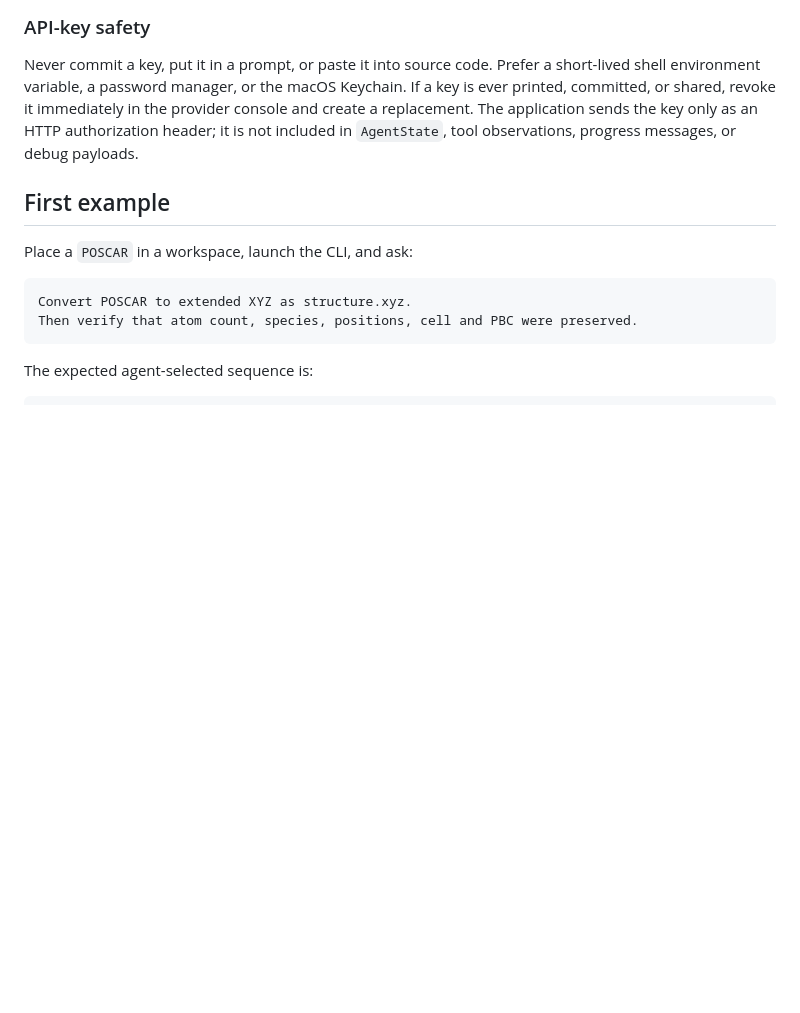
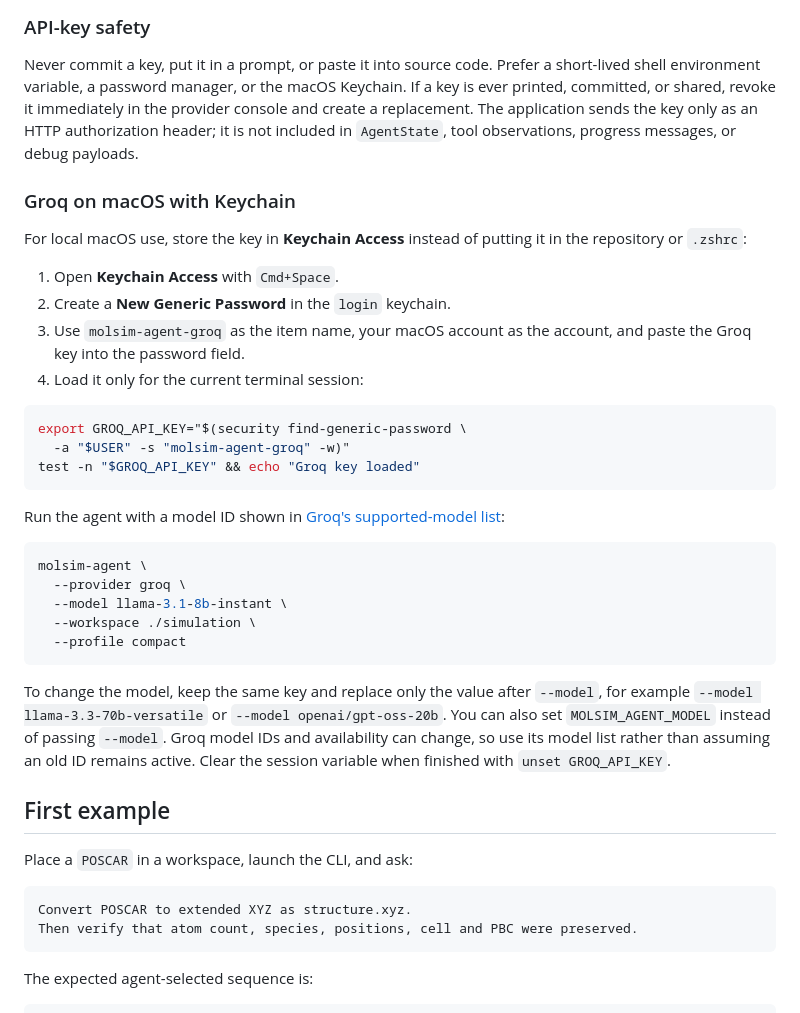
Before and after one commit to SamDFr/molconvert, a Markdown page: README.md, the part around the change. Drawn GitHub-style; blank space fills up the shorter version.

Commit message:
document Groq Keychain and model selection

````diff
--- a/README.md
+++ b/README.md
@@ -250,6 +250,39 @@ printed, committed, or shared, revoke it immediately in the provider console and
 replacement. The application sends the key only as an HTTP authorization header; it is
 not included in `AgentState`, tool observations, progress messages, or debug payloads.
 
+### Groq on macOS with Keychain
+
+For local macOS use, store the key in **Keychain Access** instead of putting it in the
+repository or `.zshrc`:
+
+1. Open **Keychain Access** with `Cmd+Space`.
+2. Create a **New Generic Password** in the `login` keychain.
+3. Use `molsim-agent-groq` as the item name, your macOS account as the account, and paste
+   the Groq key into the password field.
+4. Load it only for the current terminal session:
+
+```bash
+export GROQ_API_KEY="$(security find-generic-password \
+  -a "$USER" -s "molsim-agent-groq" -w)"
+test -n "$GROQ_API_KEY" && echo "Groq key loaded"
+```
+
+Run the agent with a model ID shown in [Groq's supported-model list](https://console.groq.com/docs/models):
+
+```bash
+molsim-agent \
+  --provider groq \
+  --model llama-3.1-8b-instant \
+  --workspace ./simulation \
+  --profile compact
+```
+
+To change the model, keep the same key and replace only the value after `--model`, for
+example `--model llama-3.3-70b-versatile` or `--model openai/gpt-oss-20b`. You can also
+set `MOLSIM_AGENT_MODEL` instead of passing `--model`. Groq model IDs and availability
+can change, so use its model list rather than assuming an old ID remains active. Clear
+the session variable when finished with `unset GROQ_API_KEY`.
+
 ## First example
 
 Place a `POSCAR` in a workspace, launch the CLI, and ask:
````
